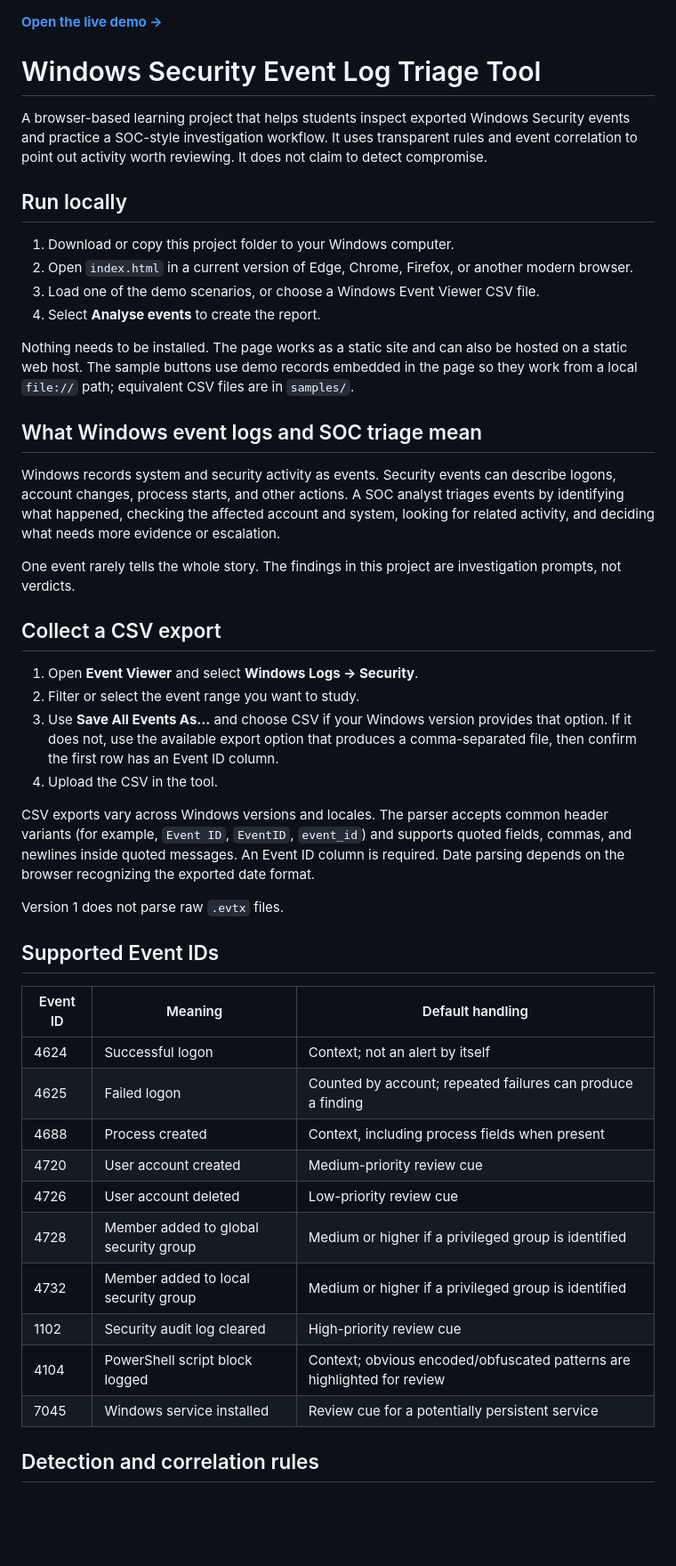
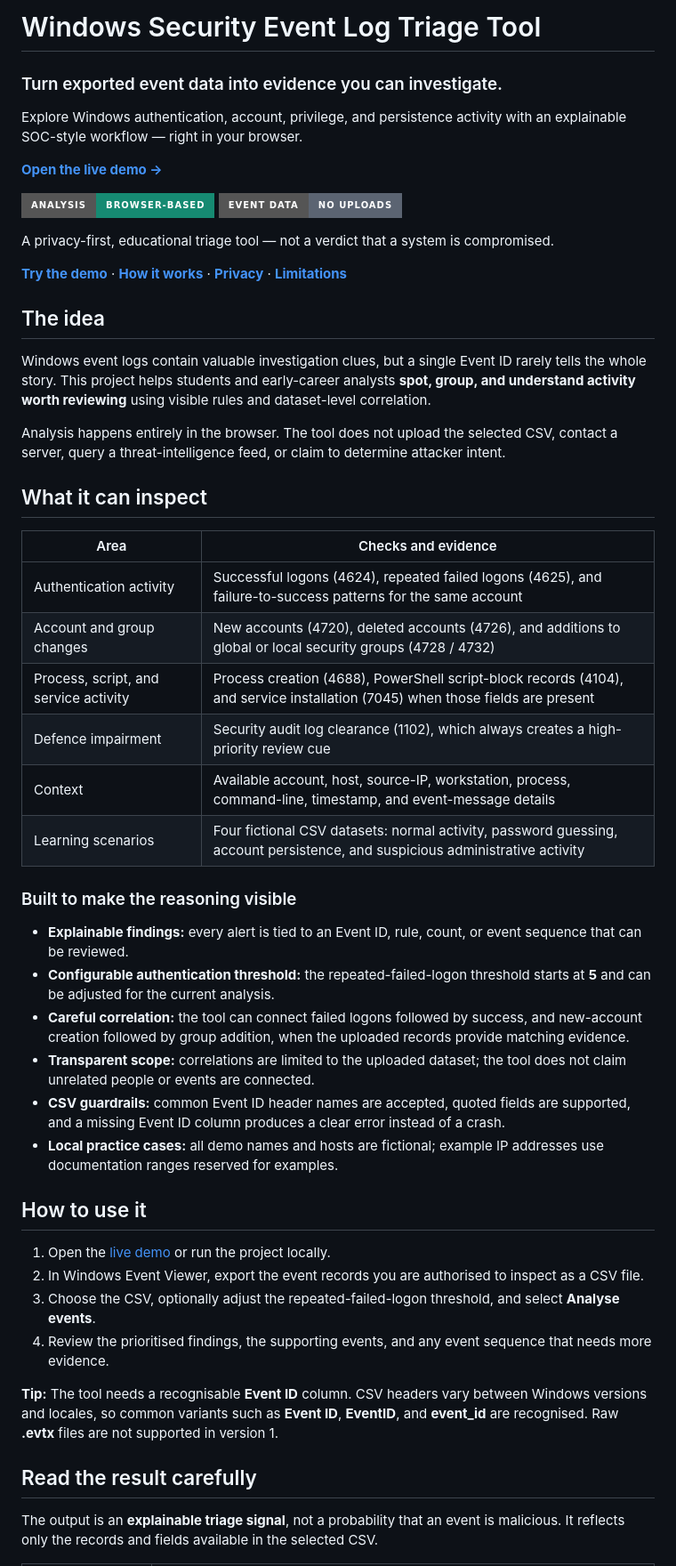
Before and after one commit to Namitesh07/windows-security-event-log-triage-tool, a Markdown page: README.md, the part around one of its changes. Shown at 89% size. Rendered like a GitHub page; badges without logos; blank space fills up the shorter version.

```diff
--- a/README.md
+++ b/README.md
@@ -1,49 +1,54 @@
+# Windows Security Event Log Triage Tool
+
+### Turn exported event data into evidence you can investigate.
+
+Explore Windows authentication, account, privilege, and persistence activity with an explainable SOC-style workflow — right in your browser.
+
 [**Open the live demo →**](https://namitesh07.github.io/windows-security-event-log-triage-tool/)
 
-# Windows Security Event Log Triage Tool
+![Browser-based](https://img.shields.io/badge/Analysis-Browser--based-168a72?style=for-the-badge)
+![No uploads](https://img.shields.io/badge/Event%20data-No%20uploads-5b6472?style=for-the-badge)
 
-A browser-based learning project that helps students inspect exported Windows Security events and practice a SOC-style investigation workflow. It uses transparent rules and event correlation to point out activity worth reviewing. It does not claim to detect compromise.
+A privacy-first, educational triage tool — not a verdict that a system is compromised.
 
-## Run locally
+[**Try the demo**](https://namitesh07.github.io/windows-security-event-log-triage-tool/) · [**How it works**](#how-to-use-it) · [**Privacy**](#privacy-by-design) · [**Limitations**](#know-the-limits)
 
-1. Download or copy this project folder to your Windows computer.
-2. Open `index.html` in a current version of Edge, Chrome, Firefox, or another modern browser.
-3. Load one of the demo scenarios, or choose a Windows Event Viewer CSV file.
-4. Select **Analyse events** to create the report.
+## The idea
 
-Nothing needs to be installed. The page works as a static site and can also be hosted on a static web host. The sample buttons use demo records embedded in the page so they work from a local `file://` path; equivalent CSV files are in `samples/`.
+Windows event logs contain valuable investigation clues, but a single Event ID rarely tells the whole story. This project helps students and early-career analysts **spot, group, and understand activity worth reviewing** using visible rules and dataset-level correlation.
 
-## What Windows event logs and SOC triage mean
+Analysis happens entirely in the browser. The tool does not upload the selected CSV, contact a server, query a threat-intelligence feed, or claim to determine attacker intent.
 
-Windows records system and security activity as events. Security events can describe logons, account changes, process starts, and other actions. A SOC analyst triages events by identifying what happened, checking the affected account and system, looking for related activity, and deciding what needs more evidence or escalation.
+## What it can inspect
 
-One event rarely tells the whole story. The findings in this project are investigation prompts, not verdicts.
+| Area | Checks and evidence |
+| --- | --- |
+| Authentication activity | Successful logons (4624), repeated failed logons (4625), and failure-to-success patterns for the same account |
+| Account and group changes | New accounts (4720), deleted accounts (4726), and additions to global or local security groups (4728 / 4732) |
+| Process, script, and service activity | Process creation (4688), PowerShell script-block records (4104), and service installation (7045) when those fields are present |
+| Defence impairment | Security audit log clearance (1102), which always creates a high-priority review cue |
+| Context | Available account, host, source-IP, workstation, process, command-line, timestamp, and event-message details |
+| Learning scenarios | Four fictional CSV datasets: normal activity, password guessing, account persistence, and suspicious administrative activity |
 
-## Collect a CSV export
+### Built to make the reasoning visible
 
-1. Open **Event Viewer** and select **Windows Logs → Security**.
-2. Filter or select the event range you want to study.
-3. Use **Save All Events As…** and choose CSV if your Windows version provides that option. If it does not, use the available export option that produces a comma-separated file, then confirm the first row has an Event ID column.
-4. Upload the CSV in the tool.
+- **Explainable findings:** every alert is tied to an Event ID, rule, count, or event sequence that can be reviewed.
+- **Configurable authentication threshold:** the repeated-failed-logon threshold starts at **5** and can be adjusted for the current analysis.
+- **Careful correlation:** the tool can connect failed logons followed by success, and new-account creation followed by group addition, when the uploaded records provide matching evidence.
+- **Transparent scope:** correlations are limited to the uploaded dataset; the tool does not claim unrelated people or events are connected.
+- **CSV guardrails:** common Event ID header names are accepted, quoted fields are supported, and a missing Event ID column produces a clear error instead of a crash.
+- **Local practice cases:** all demo names and hosts are fictional; example IP addresses use documentation ranges reserved for examples.
 
-CSV exports vary across Windows versions and locales. The parser accepts common header variants (for example, `Event ID`, `EventID`, `event_id`) and supports quoted fields, commas, and newlines inside quoted messages. An Event ID column is required. Date parsing depends on the browser recognizing the exported date format.
+## How to use it
 
-Version 1 does not parse raw `.evtx` files.
+1. Open the [live demo](https://namitesh07.github.io/windows-security-event-log-triage-tool/) or run the project locally.
+2. In Windows Event Viewer, export the event records you are authorised to inspect as a CSV file.
+3. Choose the CSV, optionally adjust the repeated-failed-logon threshold, and select **Analyse events**.
+4. Review the prioritised findings, the supporting events, and any event sequence that needs more evidence.
 
-## Supported Event IDs
+**Tip:** The tool needs a recognisable **Event ID** column. CSV headers vary between Windows versions and locales, so common variants such as **Event ID**, **EventID**, and **event_id** are recognised. Raw **.evtx** files are not supported in version 1.
 
-| Event ID | Meaning | Default handling |
-| --- | --- | --- |
-| 4624 | Successful logon | Context; not an alert by itself |
-| 4625 | Failed logon | Counted by account; repeated failures can produce a finding |
-| 4688 | Process created | Context, including process fields when present |
-| 4720 | User account created | Medium-priority review cue |
-| 4726 | User account deleted | Low-priority review cue |
-| 4728 | Member added to global security group | Medium or higher if a privileged group is identified |
-| 4732 | Member added to local security group | Medium or higher if a privileged group is identified |
-| 1102 | Security audit log cleared | High-priority review cue |
-| 4104 | PowerShell script block logged | Context; obvious encoded/obfuscated patterns are highlighted for review |
-| 7045 | Windows service installed | Review cue for a potentially persistent service |
+## Read the result carefully
 
-## Detection and correlation rules
+The output is an **explainable triage signal**, not a probability that an event is malicious. It reflects only the records and fields available in the selected CSV.
 
```
Also changed, not shown: other parts of README.md (+42 -34 lines).
